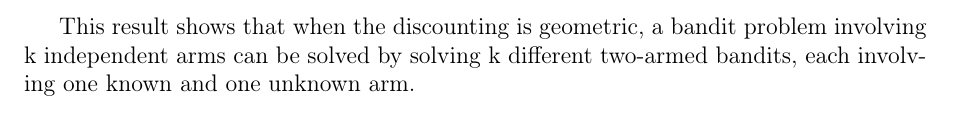
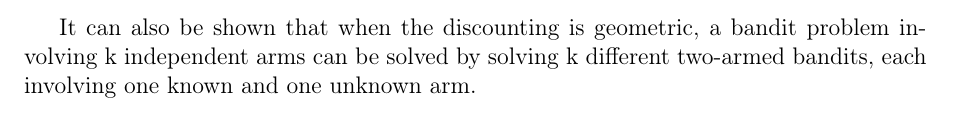
Before and after one commit to MyMEng/MAB, a LaTeX thesis (dissertation.tex): part of page 14 of 46 before the commit and part of page 11 of 46 after it, cut so that both start at the same text. Compiled offline with pdfLaTeX.

Commit message:
Some serious changes-be cautious.

```diff
--- a/dissertation.tex
+++ b/dissertation.tex
@@ -309,11 +309,13 @@ $$
 \mathbf{A} = \left( a^0, a^1, a^2, ... \right)
 $$
 where $\alpha_1 = a^0$ is always equal to $1$.\\
-\\
+
 On the other hand, here after \emph{Arm} selection the discount sequence is proportional to original sequence.\\
-\\
 
-}
+It can also be shown that when the discounting is geometric, a bandit problem involving k independent arms can be solved by solving k different two-armed bandits, each involving one known and one unknown arm.\\[3cm]
+
+
+
 In case of both sequences the decision problem and optimal strategy is unchanged if a discount series is multiplied by some constant. Furthermore, in case of geometric sequence is effectively the same the same throughout the \emph{Game}.
 
 
@@ -368,7 +370,6 @@ To democratize such dramatic scenario we can use geometric sequence so health of
 
 In general we can consider strategy as optimal if in the limit of time it converges to optimal selection.\\
 
-This result shows that when the discounting is geometric, a bandit problem involving k independent arms can be solved by solving k different two-armed bandits, each involving one known and one unknown arm.\\
 
 \subsection{Index approach (Gittins Index)\label{sec:gitind}}
 % chap 1
```
Also changed, not shown: dissertation.tex (12 more changed lines).
